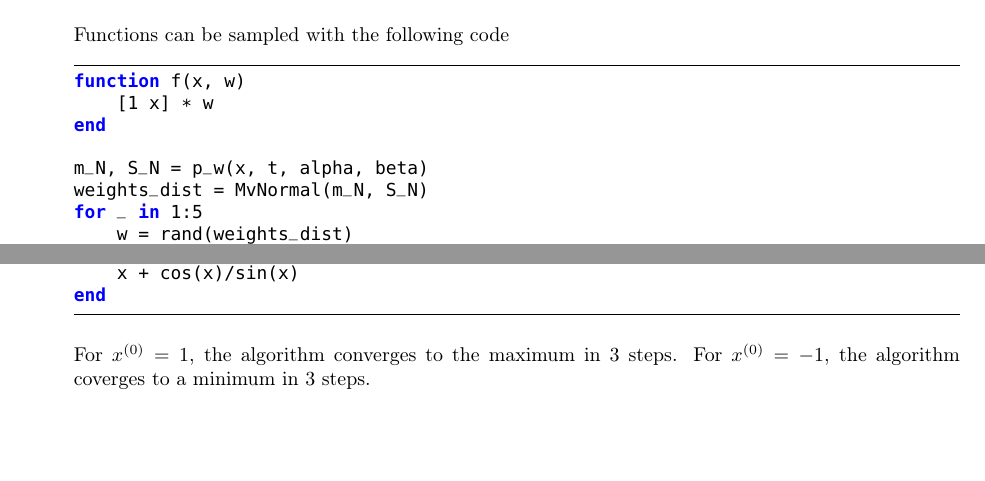
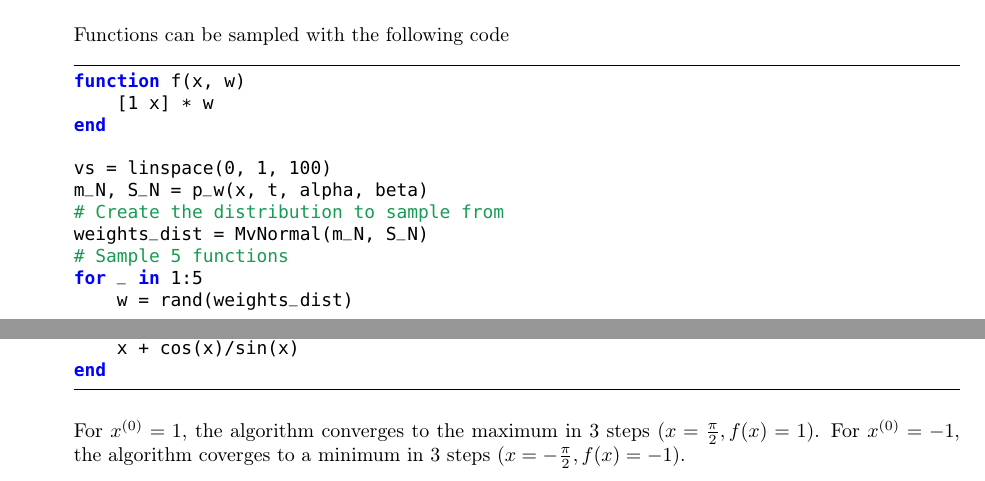
Before and after one commit to Learn2Ln/statistical-machine-learning, a LaTeX problem sheet (Assignment 3/report/SML_A3_JorisvanVugt.tex): two parts of pages 2 and 3 of 8, joined at a grey line, cut so that both start at the same text, the shorter picture padded with empty space. Compiled offline with pdfLaTeX.

Commit message:
Final touch A3

```diff
--- a/Assignment 3/report/SML_A3_JorisvanVugt.tex
+++ b/Assignment 3/report/SML_A3_JorisvanVugt.tex
@@ -111,8 +111,11 @@ function f(x, w)
     [1 x] * w
 end
 
+vs = linspace(0, 1, 100)
 m_N, S_N = p_w(x, t, alpha, beta)
+# Create the distribution to sample from
 weights_dist = MvNormal(m_N, S_N)
+# Sample 5 functions
 for _ in 1:5
     w = rand(weights_dist)
     y = [f(v, w) for v in vs]
@@ -142,7 +145,7 @@ function nr_sin(x)
     x + cos(x)/sin(x)
 end
 \end{lstlisting}
-For $x^{(0)}=1$, the algorithm converges to the maximum in 3 steps. For $x^{(0)}=-1$, the algorithm coverges to a minimum in 3 steps.
+For $x^{(0)}=1$, the algorithm converges to the maximum in 3 steps ($x=\frac{\pi}{2}, f(x)=1$). For $x^{(0)}=-1$, the algorithm coverges to a minimum in 3 steps ($x=-\frac{\pi}{2}, f(x)=-1$).
 \item The Newton-Raphson update rule for logistic regression is
 \begin{align*}
 \bm{w}^{\text{(new)}}&=(\bm{\Phi}^T\bm{R}\bm{\Phi})^{-1}\bm{\Phi}^T\bm{R}\textbf{z} \\
```
Also changed, not shown: Assignment 3/report/SML_A3_JorisvanVugt.pdf.
